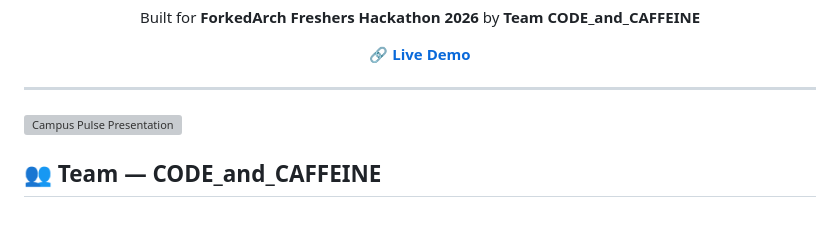
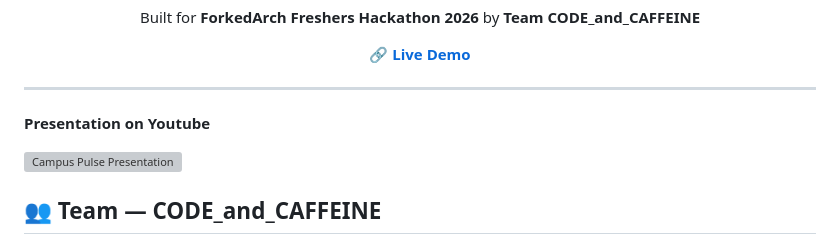
Before and after one commit to ForkedArch/Forkathon2026-Team-CODE_and_CAFFEINE, a Markdown page: README.md, the part around the change. Rendered like a GitHub page; blank space fills up the shorter version; grey boxes are pictures that could not be loaded.

Commit message:
Added a section

```diff
--- a/README.md
+++ b/README.md
@@ -14,6 +14,8 @@
 </p>
 
 ---
+
+<b>Presentation on Youtube</b>
 
 [![Campus Pulse Presentation](https://youtube.com)](https://youtube.com/watch?v=GkeHwD8SYdU&si=NmrKDZ4PBjdVKzYz)
 
```
